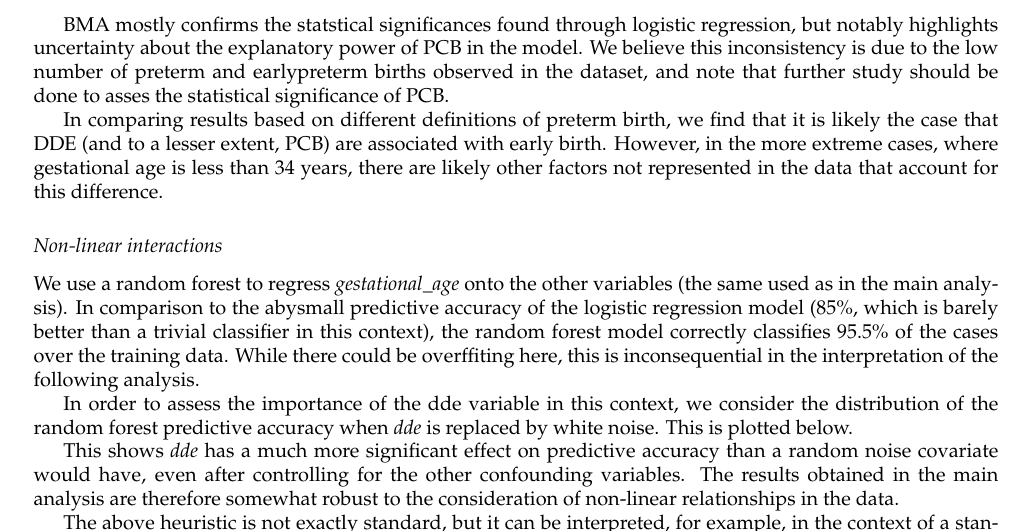
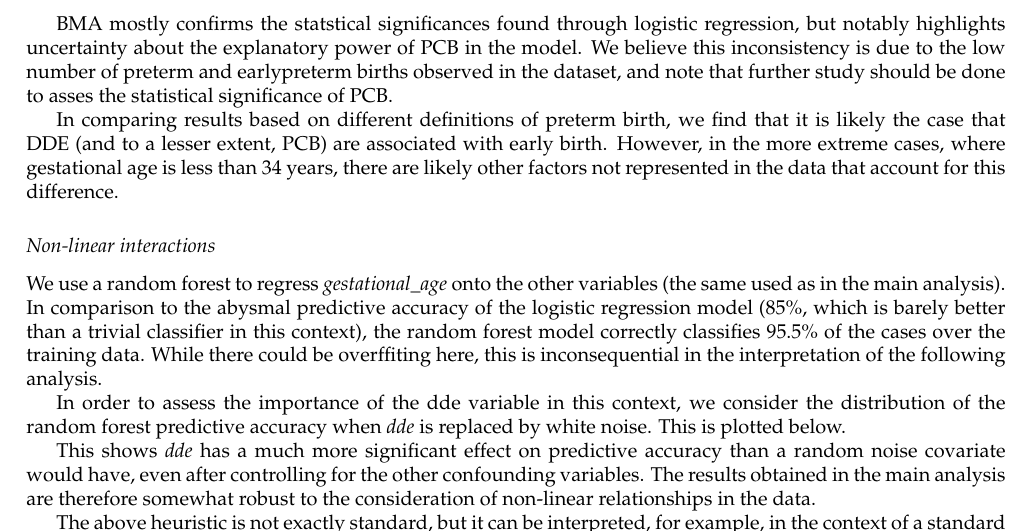
Before and after one commit to STA-723/case-study-1-team-6, an R Markdown document (report.Rmd): part of page 6 of 8, cut so that both start at the same text. Rendered offline with R 4.5, knitr and Pandoc, then LaTeX, with nearby package versions; code that draws random numbers runs with fixed seeds of ours; some code elsewhere in the file could not run offline.

Commit message:
Fix stuff

```diff
--- a/report.Rmd
+++ b/report.Rmd
@@ -374,7 +374,7 @@ In comparing results based on different definitions of preterm birth, we find th
 
 ## Non-linear interactions
 
-We use a random forest to regress *gestational_age* onto the other variables (the same used as in the main analysis). In comparison to the abysmall predictive accuracy of the logistic regression model ($85\%$, which is barely better than a trivial classifier in this context), the random forest model correctly classifies $95.5\%$ of the cases over the training data. While there could be overffiting here, this is inconsequential in the interpretation of the following analysis.
+We use a random forest to regress *gestational_age* onto the other variables (the same used as in the main analysis). In comparison to the abysmal predictive accuracy of the logistic regression model ($85\%$, which is barely better than a trivial classifier in this context), the random forest model correctly classifies $95.5\%$ of the cases over the training data. While there could be overffiting here, this is inconsequential in the interpretation of the following analysis.
 
 In order to assess the importance of the dde variable in this context, we consider the distribution of the random forest predictive accuracy when *dde* is replaced by white noise. This is plotted below.
 
```
Also changed, not shown: report.pdf, svm-latex-ms.tex.
